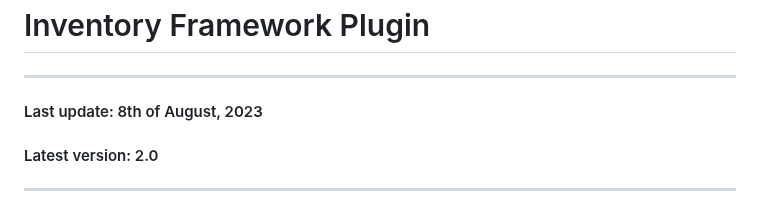
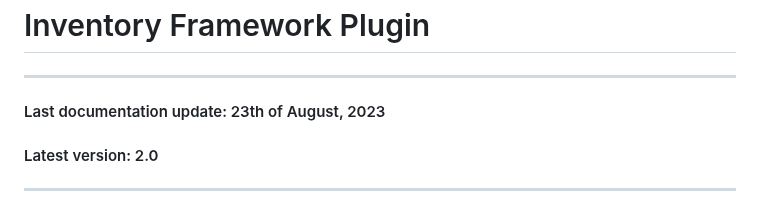
Before and after one commit to Inventoryframework/inventoryframework.github.io, a Markdown page: index.md, the part around the change. Rendered like a GitHub page.

```diff
--- a/index.md
+++ b/index.md
@@ -1,7 +1,7 @@
 # Inventory Framework Plugin
 
 ---
-#### Last update: 8th of August, 2023
+#### Last documentation update: 23th of August, 2023
 #### Latest version: 2.0
 
 ---
```
